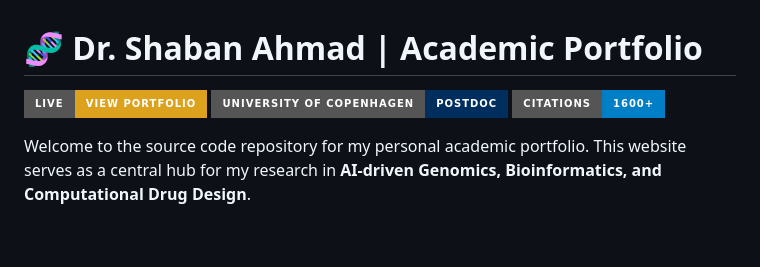
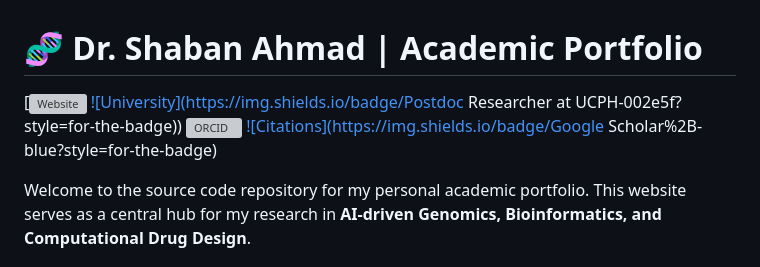
Before and after one commit to ShabanAhmad/ShabanAhmad.github.io, a Markdown page: README.md, the part around the change. Drawn GitHub-style; badges without logos; blank space fills up the shorter version; grey boxes are pictures that could not be loaded.

Commit message:
Update badges and links in README.md

```diff
--- a/README.md
+++ b/README.md
@@ -1,8 +1,11 @@
 # 🧬 Dr. Shaban Ahmad | Academic Portfolio
 
-[![Live Site](https://img.shields.io/badge/Live-View_Portfolio-dca11d?style=for-the-badge&logo=github)](https://shabanahmad.github.io/)
-[![University](https://img.shields.io/badge/University_of_Copenhagen-Postdoc-002e5f?style=for-the-badge)](https://www.ku.dk/en)
-[![Citations](https://img.shields.io/badge/Citations-1600%2B-blue?style=for-the-badge)](https://scholar.google.com/citations?user=Bv4nV80AAAAJ&hl=en)
+[![Website](https://shabanahmad.github.io/)
+[![University](https://img.shields.io/badge/Postdoc Researcher at UCPH-002e5f?style=for-the-badge)]([https://researchprofiles.ku.dk/en/persons/shaban-ahmad/))
+[![ORCID](https://img.shields.io/badge/ORCID?style=for-the-badge&logo=orcid&logoColor=white)](https://orcid.org/0000-0001-9832-2830)
+[![Citations](https://img.shields.io/badge/Google Scholar%2B-blue?style=for-the-badge)](https://scholar.google.com/citations?user=Bv4nV80AAAAJ&hl=en)
+
+
 
 Welcome to the source code repository for my personal academic portfolio. This website serves as a central hub for my research in **AI-driven Genomics, Bioinformatics, and Computational Drug Design**.
 
```
